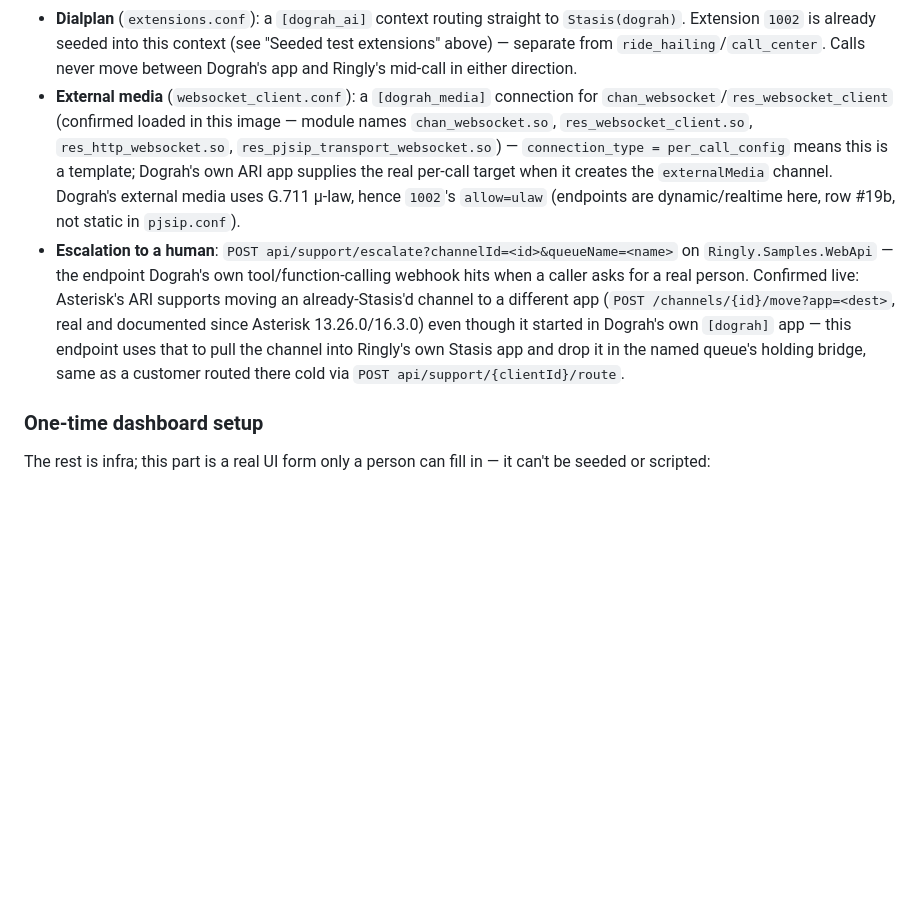
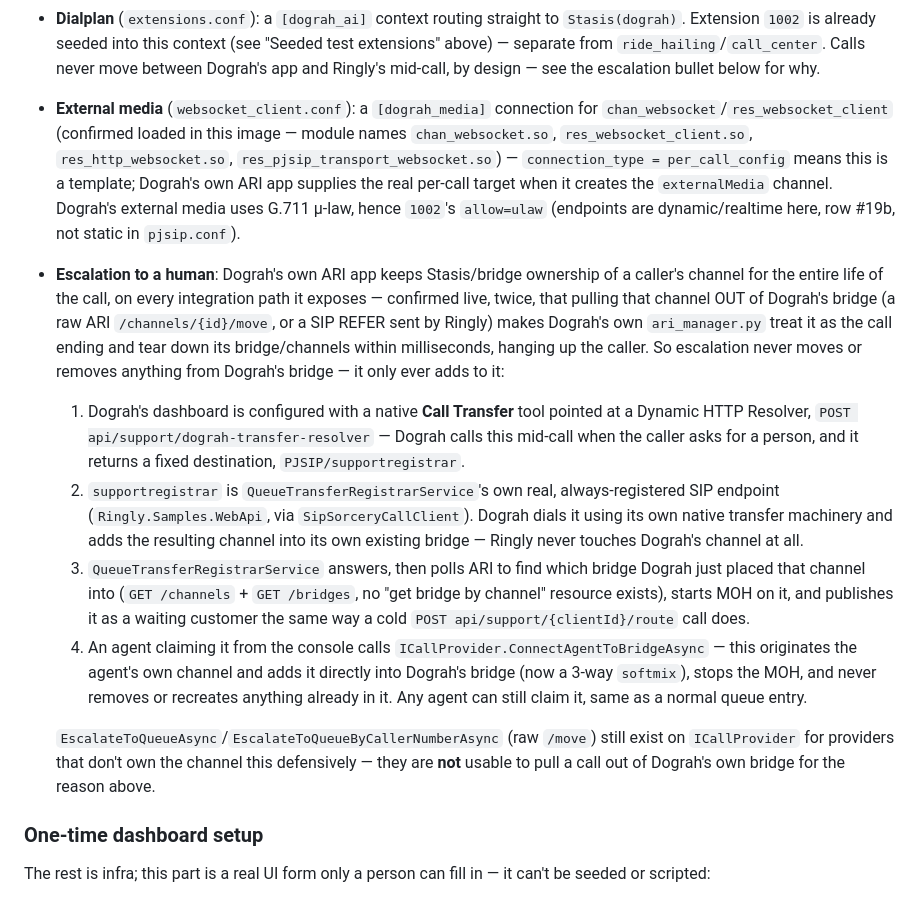
Before and after one commit to SlimAhmad/Ringly, a Markdown page: docker/README.md, the part around the change. Rendered like a GitHub page; blank space fills up the shorter version.

Commit message:
Correct Dograh escalation docs after the bridge-add-agent redesign
docker/README.md and docs/ai-agent.md still described the abandoned
raw-ARI-move approach to escalating a Dograh call, and claimed no code
integration exists for Dograh at all - both stale since #332 replaced
that with the bridge-add-agent flow.

Closes #333

```diff
--- a/docker/README.md
+++ b/docker/README.md
@@ -132,7 +132,7 @@ Ringly coexist as two independent Stasis applications on the *same* Asterisk PBX
 - **Dialplan** (`extensions.conf`): a `[dograh_ai]` context routing straight to `Stasis(dograh)`.
   Extension `1002` is already seeded into this context (see "Seeded test extensions" above) —
   separate from `ride_hailing`/`call_center`. Calls never move between Dograh's app and Ringly's
-  mid-call in either direction.
+  mid-call, by design — see the escalation bullet below for why.
 - **External media** (`websocket_client.conf`): a `[dograh_media]` connection for
   `chan_websocket`/`res_websocket_client` (confirmed loaded in this image — module names
   `chan_websocket.so`, `res_websocket_client.so`, `res_http_websocket.so`,
@@ -140,13 +140,32 @@ Ringly coexist as two independent Stasis applications on the *same* Asterisk PBX
   template; Dograh's own ARI app supplies the real per-call target when it creates the
   `externalMedia` channel. Dograh's external media uses G.711 μ-law, hence `1002`'s
   `allow=ulaw` (endpoints are dynamic/realtime here, row #19b, not static in `pjsip.conf`).
-- **Escalation to a human**: `POST api/support/escalate?channelId=<id>&queueName=<name>` on
-  `Ringly.Samples.WebApi` — the endpoint Dograh's own tool/function-calling webhook hits when a
-  caller asks for a real person. Confirmed live: Asterisk's ARI supports moving an
-  already-Stasis'd channel to a different app (`POST /channels/{id}/move?app=<dest>`, real and
-  documented since Asterisk 13.26.0/16.3.0) even though it started in Dograh's own `[dograh]` app
-  — this endpoint uses that to pull the channel into Ringly's own Stasis app and drop it in the
-  named queue's holding bridge, same as a customer routed there cold via `POST api/support/{clientId}/route`.
+- **Escalation to a human**: Dograh's own ARI app keeps Stasis/bridge ownership of a caller's
+  channel for the entire life of the call, on every integration path it exposes — confirmed live,
+  twice, that pulling that channel OUT of Dograh's bridge (a raw ARI `/channels/{id}/move`, or a
+  SIP REFER sent by Ringly) makes Dograh's own `ari_manager.py` treat it as the call ending and
+  tear down its bridge/channels within milliseconds, hanging up the caller. So escalation never
+  moves or removes anything from Dograh's bridge — it only ever adds to it:
+    1. Dograh's dashboard is configured with a native **Call Transfer** tool pointed at a Dynamic
+       HTTP Resolver, `POST api/support/dograh-transfer-resolver` — Dograh calls this mid-call
+       when the caller asks for a person, and it returns a fixed destination,
+       `PJSIP/supportregistrar`.
+    2. `supportregistrar` is `QueueTransferRegistrarService`'s own real, always-registered SIP
+       endpoint (`Ringly.Samples.WebApi`, via `SipSorceryCallClient`). Dograh dials it using its
+       own native transfer machinery and adds the resulting channel into its own existing bridge
+       — Ringly never touches Dograh's channel at all.
+    3. `QueueTransferRegistrarService` answers, then polls ARI to find which bridge Dograh just
+       placed that channel into (`GET /channels` + `GET /bridges`, no "get bridge by channel"
+       resource exists), starts MOH on it, and publishes it as a waiting customer the same way a
+       cold `POST api/support/{clientId}/route` call does.
+    4. An agent claiming it from the console calls `ICallProvider.ConnectAgentToBridgeAsync` —
+       this originates the agent's own channel and adds it directly into Dograh's bridge (now a
+       3-way `softmix`), stops the MOH, and never removes or recreates anything already in it. Any
+       agent can still claim it, same as a normal queue entry.
+
+  `EscalateToQueueAsync`/`EscalateToQueueByCallerNumberAsync` (raw `/move`) still exist on
+  `ICallProvider` for providers that don't own the channel this defensively — they are **not**
+  usable to pull a call out of Dograh's own bridge for the reason above.
 
 ### One-time dashboard setup
 
```
Also changed, not shown: docs/ai-agent.md (+10 -6 lines).
